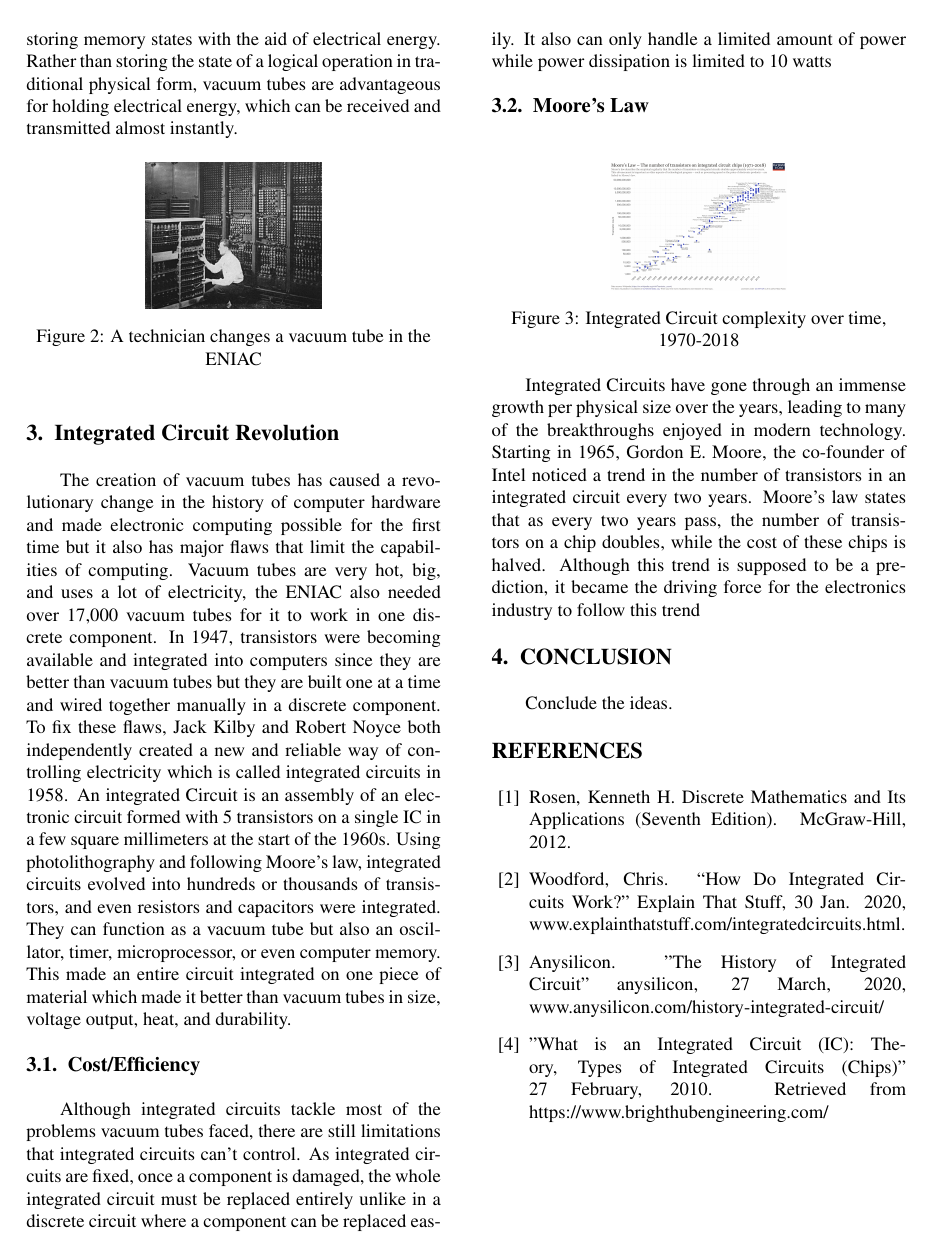
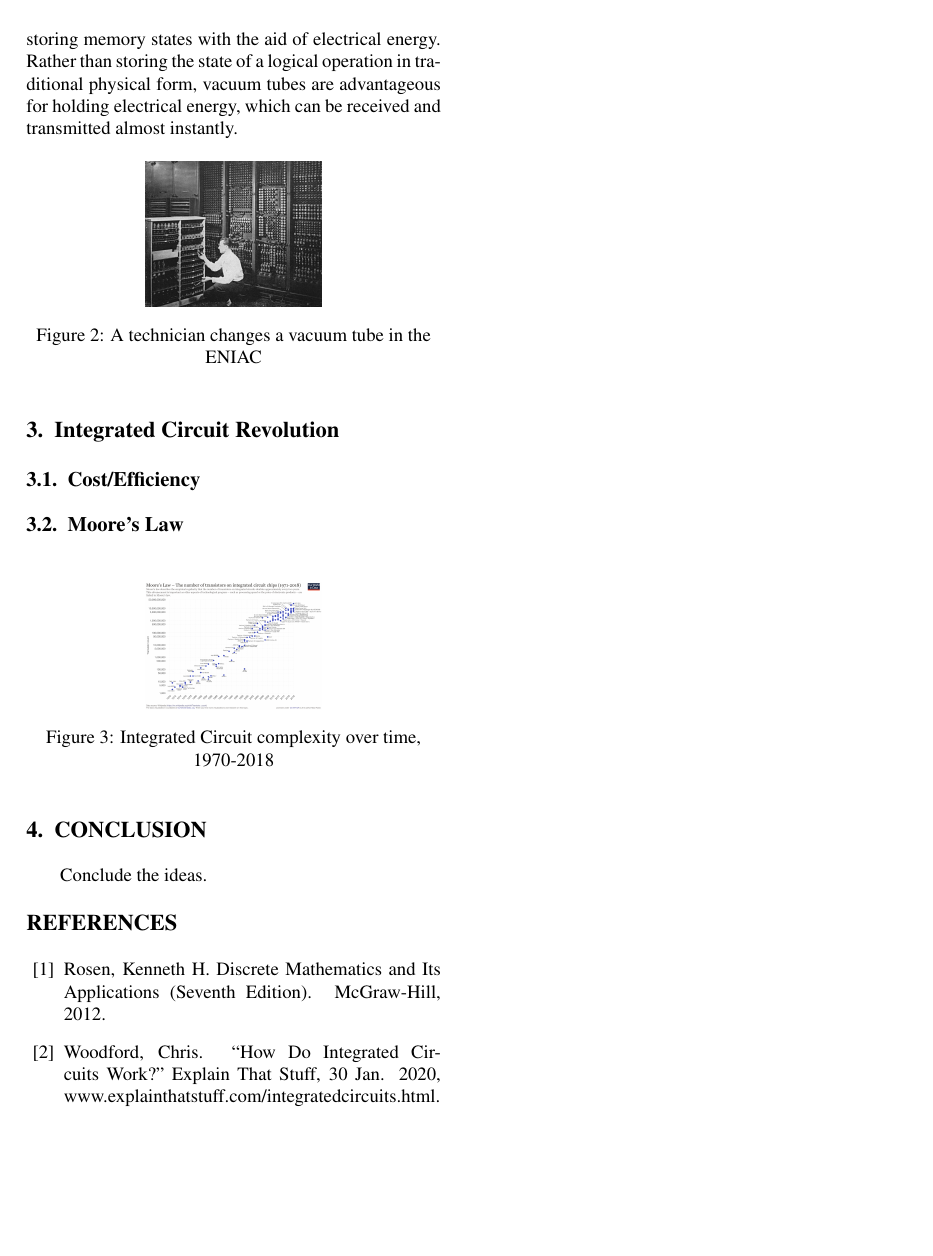
Before and after one commit to DeepBlockDeepak/CSE101_assignment_3, a LaTeX problem sheet (example.tex): page 2 of 2. Compiled offline with pdfLaTeX.

```diff
--- a/example.tex
+++ b/example.tex
@@ -76,10 +76,9 @@
 
 \section{Integrated Circuit Revolution}
 
-The creation of vacuum tubes has caused a revolutionary change in the history of computer hardware and made electronic computing possible for the first time but it also has major flaws that limit the capabilities of computing. Vacuum tubes are very hot, big, and uses a lot of electricity, the ENIAC also needed over 17,000 vacuum tubes for it to work in one discrete component. In 1947, transistors were becoming available and integrated into computers since they are better than vacuum tubes but they are built one at a time and wired together manually in a discrete component. To fix these flaws, Jack Kilby and Robert Noyce both independently created a new and reliable way of controlling electricity which is called integrated circuits in 1958. An integrated Circuit is an assembly of an electronic circuit formed with 5 transistors on a single IC in a few square millimeters at the start of the 1960s. Using photolithography and following Moore’s law, integrated circuits evolved into hundreds or thousands of transistors, and even resistors and capacitors were integrated. They can function as a vacuum tube but also an oscillator, timer, microprocessor, or even computer memory. This made an entire circuit integrated on one piece of material which made it better than vacuum tubes in size, voltage output, heat, and durability.
 
 \subsection{Cost/Efficiency}
-Although integrated circuits tackle most of the problems vacuum tubes faced, there are still limitations that integrated circuits can’t control. As integrated circuits are fixed, once a component is damaged, the whole integrated circuit must be replaced entirely unlike in a discrete circuit where a component can be replaced easily. It also can only handle a limited amount of power while power dissipation is limited to 10 watts
+
 
 \subsection{Moore's Law}
 
@@ -92,7 +91,6 @@
 \end{figure}
 
 
-Integrated Circuits have gone through an immense growth per physical size over the years, leading to many of the breakthroughs enjoyed in modern technology. Starting in 1965, Gordon E. Moore, the co-founder of Intel noticed a trend in the number of transistors in an integrated circuit every two years. Moore’s law states that as every two years pass, the number of transistors on a chip doubles, while the cost of these chips is halved. Although this trend is supposed to be a prediction, it became the driving force for the electronics industry to follow this trend
 
 \section{CONCLUSION}
 
@@ -104,9 +102,7 @@
 \begin{enumerate}[label={[\arabic*]}]
 \item Rosen, Kenneth  H. Discrete Mathematics and Its Applications (Seventh Edition). McGraw-Hill, 2012.
 \item Woodford, Chris. “How Do Integrated Circuits Work?” Explain That Stuff, 30 Jan. 2020, www.explainthatstuff.com/integratedcircuits.html.
-\item Anysilicon. "The History of Integrated Circuit" anysilicon, 27 March, 2020,
-www.anysilicon.com/history-integrated-circuit/
-\item "What is an Integrated Circuit (IC): Theory, Types of Integrated Circuits (Chips)" 27 February, 2010. Retrieved from https://www.brighthubengineering.com/
+
 
 
 \end{enumerate}
```
Also changed, not shown: README.md.
